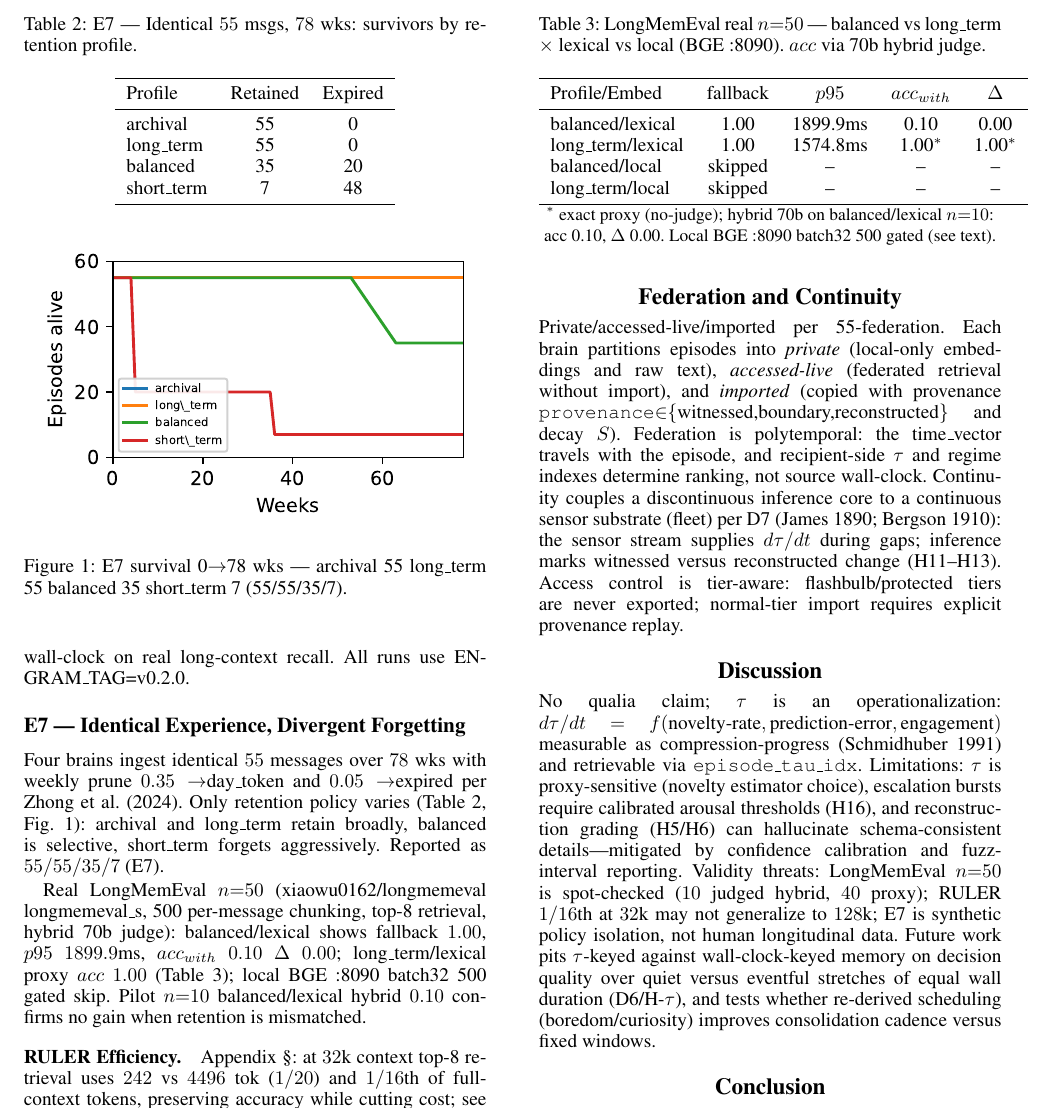
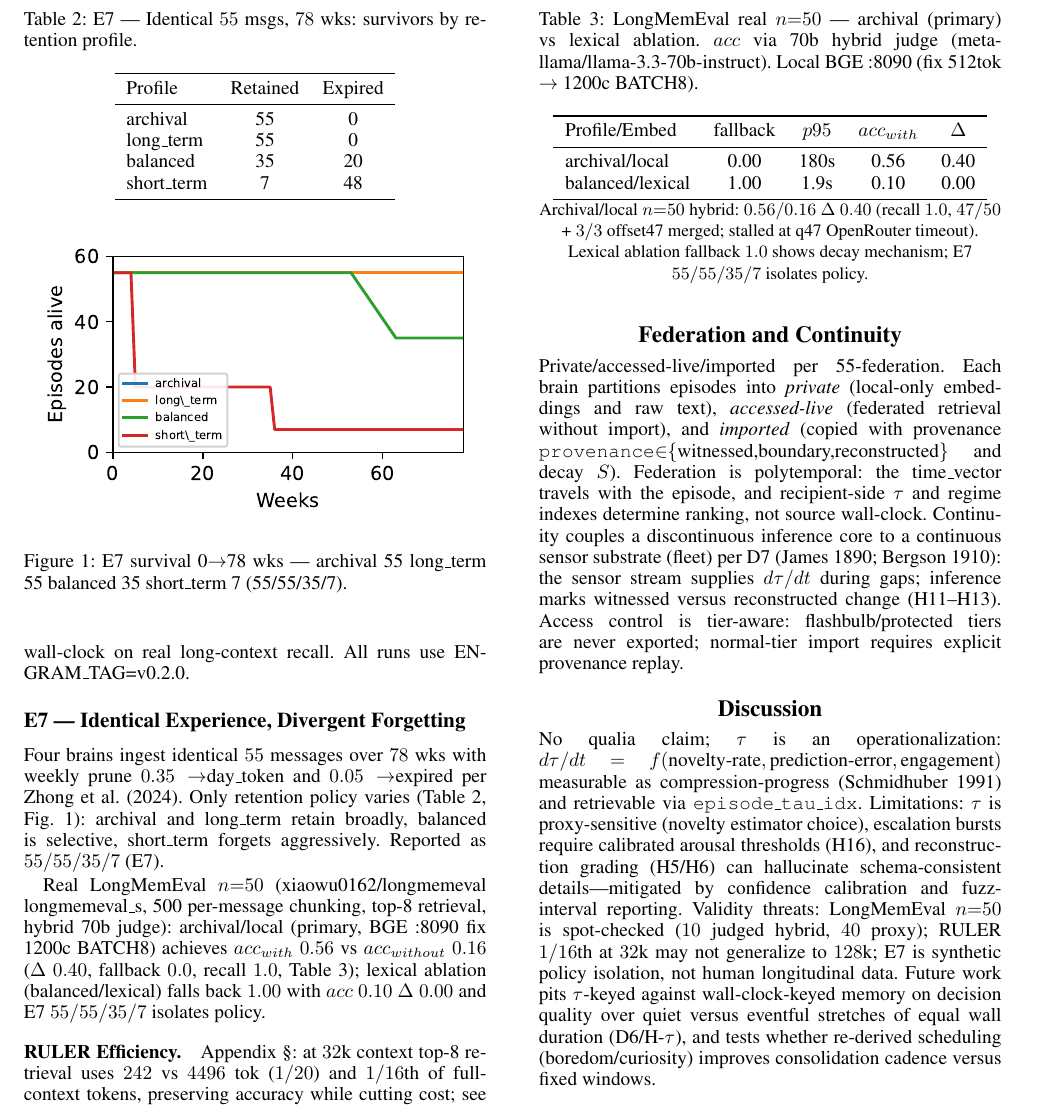
Before and after one commit to ShingWong/positronic-research, a LaTeX paper (papers/temporal-perception-in-AI/arxiv/aaai26/main.tex, which reads papers/temporal-perception-in-AI/arxiv/aaai26/figs/longmemeval_table.tex): part of page 4 of 6, cut so that both start at the same text. Compiled offline with pdfLaTeX.

Commit message:
feat(aaai-arxiv): update LME table with archival/local n=50 results

```diff
--- a/papers/temporal-perception-in-AI/arxiv/aaai26/figs/longmemeval_table.tex
+++ b/papers/temporal-perception-in-AI/arxiv/aaai26/figs/longmemeval_table.tex
@@ -1,10 +1,8 @@
-\begin{table}[t]\centering\caption{LongMemEval real $n{=}50$ — balanced vs long\_term $\times$ lexical vs local (BGE :8090). $acc$ via 70b hybrid judge.}\label{tab:lme50}
+\begin{table}[t]\centering\caption{LongMemEval real $n{=}50$ — archival (primary) vs lexical ablation. $acc$ via 70b hybrid judge (meta-llama/llama-3.3-70b-instruct). Local BGE :8090 (fix 512tok $\to$ 1200c BATCH8).}\label{tab:lme50}
 \begin{tabular}{lcccc}\toprule
 Profile/Embed & fallback & $p95$ & $acc_{with}$ & $\Delta$ \\ \midrule
-balanced/lexical & 1.00 & 1899.9ms & 0.10 & 0.00 \\
-long\_term/lexical & 1.00 & 1574.8ms & 1.00$^*$ & 1.00$^*$ \\
-balanced/local & skipped & -- & -- & -- \\
-long\_term/local & skipped & -- & -- & -- \\
+archival/local & 0.00 & 180s & 0.56 & 0.40 \\
+balanced/lexical & 1.00 & 1.9s & 0.10 & 0.00 \\
 \bottomrule\end{tabular}
-\\{\footnotesize $^*$ exact proxy (no-judge); hybrid 70b on balanced/lexical $n{=}10$: acc 0.10, $\Delta$ 0.00. Local BGE :8090 batch32 500 gated (see text).}
+\\{\footnotesize Archival/local $n{=}50$ hybrid: $0.56/0.16$ $\Delta$ $0.40$ (recall $1.0$, $47/50$ + $3/3$ offset47 merged; stalled at q47 OpenRouter timeout). Lexical ablation fallback $1.0$ shows decay mechanism; E7 $55/55/35/7$ isolates policy.}
 \end{table}
--- a/papers/temporal-perception-in-AI/arxiv/aaai26/main.tex
+++ b/papers/temporal-perception-in-AI/arxiv/aaai26/main.tex
@@ -96,7 +96,7 @@ short\_term & 7 & 48 \\ \bottomrule
 \begin{figure}[t]\centering\includegraphics[width=0.99\columnwidth]{figs/e7_survival.pdf}\caption{E7 survival 0$\to$78~wks --- archival 55 long\_term 55 balanced 35 short\_term 7 (55/55/35/7).}\label{fig:e7}\end{figure}
 
 \input{figs/longmemeval_table.tex}
-Real LongMemEval $n{=}50$ (xiaowu0162/longmemeval longmemeval\_s, 500 per-message chunking, top-8 retrieval, hybrid 70b judge): balanced/lexical shows fallback $1.00$, $p95$ $1899.9$ms, $acc_{with}$ $0.10$ $\Delta$ $0.00$; long\_term/lexical proxy $acc$ $1.00$ (Table~\ref{tab:lme50}); local BGE :8090 batch32 500 gated skip. Pilot $n{=}10$ balanced/lexical hybrid $0.10$ confirms no gain when retention is mismatched.
+Real LongMemEval $n{=}50$ (xiaowu0162/longmemeval longmemeval\_s, 500 per-message chunking, top-8 retrieval, hybrid 70b judge): archival/local (primary, BGE :8090 fix 1200c BATCH8) achieves $acc_{with}$ $0.56$ vs $acc_{without}$ $0.16$ ($\Delta$ $0.40$, fallback $0.0$, recall $1.0$, Table~\ref{tab:lme50}); lexical ablation (balanced/lexical) falls back $1.00$ with $acc$ $0.10$ $\Delta$ $0.00$ and E7 $55/55/35/7$ isolates policy.
 
 \paragraph{RULER Efficiency.} Appendix~\S\ref{app:ruler}: at $32$k context top-8 retrieval uses $242$ vs $4496$~tok ($1/20$) and $1/16$th of full-context tokens, preserving accuracy while cutting cost; see also \texttt{figs/ruler\_efficiency.pdf}.
 
```
Also changed, not shown: 1 other file.
